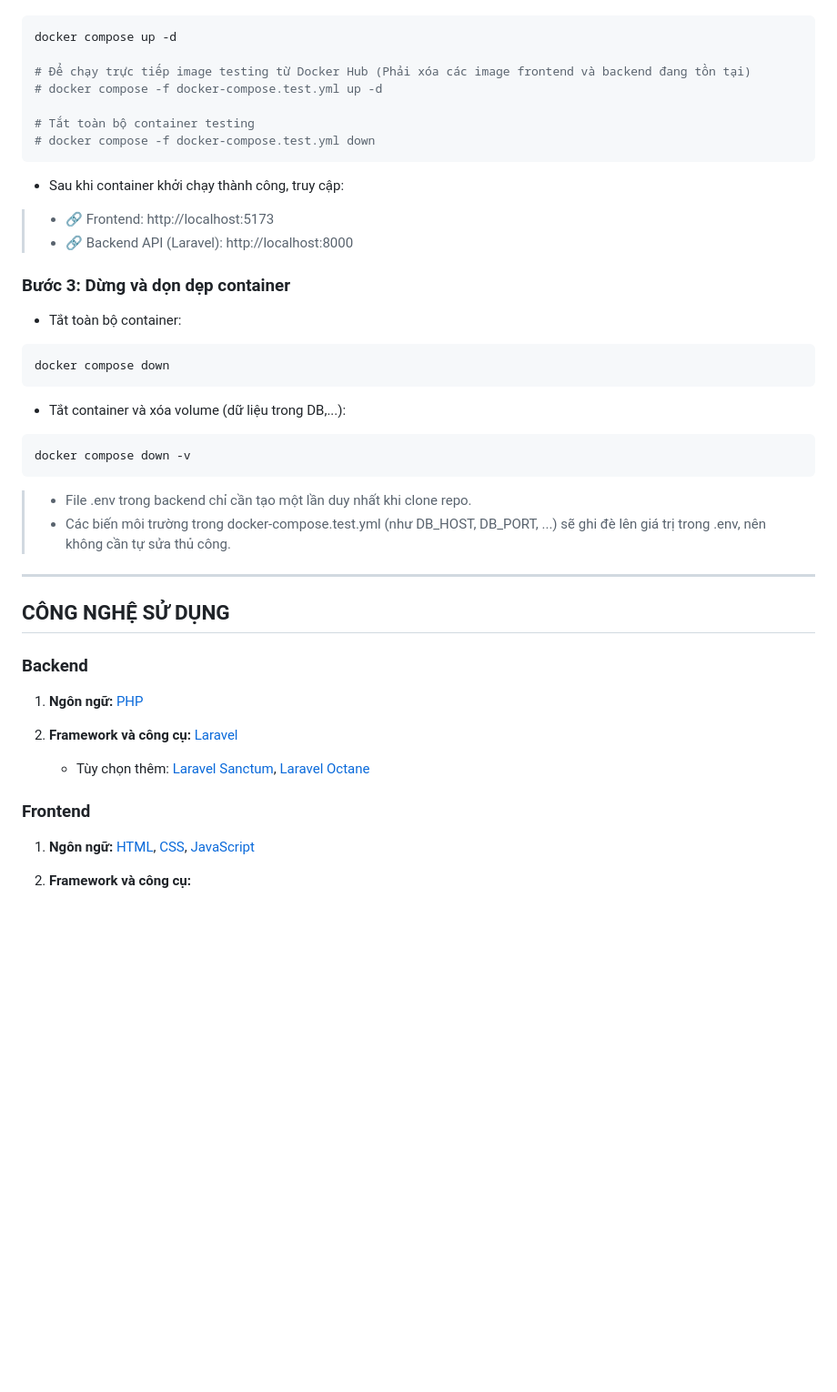
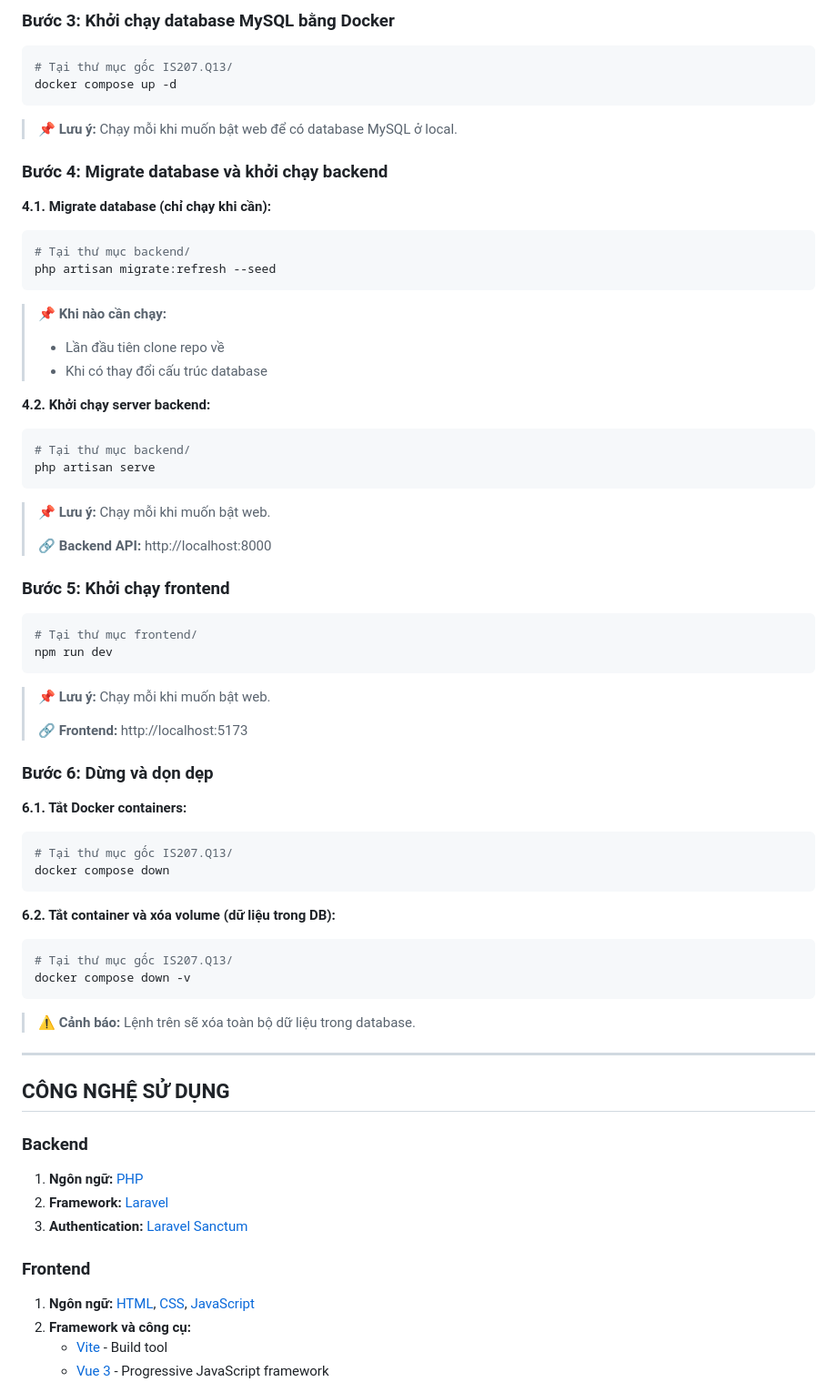
Before and after one commit to helios-ryuu/IS207.Q13, a Markdown page: README.md, the part around the change printed below. Shown: that part at 91% size. Drawn GitHub-style; blank space fills up the shorter version.

````diff
--- a/README.md
+++ b/README.md
@@ -115,27 +176,64 @@ Copy-Item -Path "./backend/.env.example" -Destination "./backend/.env" -Force
+### Bước 3: Khởi chạy database MySQL bằng Docker
+
+```powershell
+# Tại thư mục gốc IS207.Q13/
 docker compose up -d
+```
 
-# Để chạy trực tiếp image testing từ Docker Hub (Phải xóa các image frontend và backend đang tồn tại)
-# docker compose -f docker-compose.test.yml up -d
+> 📌 **Lưu ý:** Chạy mỗi khi muốn bật web để có database MySQL ở local.
 
-# Tắt toàn bộ container testing
-# docker compose -f docker-compose.test.yml down
+### Bước 4: Migrate database và khởi chạy backend
+
+**4.1. Migrate database (chỉ chạy khi cần):**
+
+```powershell
+# Tại thư mục backend/
+php artisan migrate:refresh --seed
 ```
-- Sau khi container khởi chạy thành công, truy cập:
-> - 🔗 Frontend: http://localhost:5173
-> - 🔗 Backend API (Laravel): http://localhost:8000
 
-### Bước 3: Dừng và dọn dẹp container
-- Tắt toàn bộ container:
+> 📌 **Khi nào cần chạy:**
+> - Lần đầu tiên clone repo về
+> - Khi có thay đổi cấu trúc database
+
+**4.2. Khởi chạy server backend:**
+
 ```powershell
+# Tại thư mục backend/
+php artisan serve
+```
+
+> 📌 **Lưu ý:** Chạy mỗi khi muốn bật web.
+>
+> 🔗 **Backend API:** http://localhost:8000
+
+### Bước 5: Khởi chạy frontend
+
+```powershell
+# Tại thư mục frontend/
+npm run dev
+```
+
+> 📌 **Lưu ý:** Chạy mỗi khi muốn bật web.
+>
+> 🔗 **Frontend:** http://localhost:5173
+
+### Bước 6: Dừng và dọn dẹp
+
+**6.1. Tắt Docker containers:**
+
+```powershell
+# Tại thư mục gốc IS207.Q13/
 docker compose down
 ```
-- Tắt container và xóa volume (dữ liệu trong DB,...):
+
+**6.2. Tắt container và xóa volume (dữ liệu trong DB):**
+
 ```powershell
+# Tại thư mục gốc IS207.Q13/
 docker compose down -v
 ```
 
-> - File .env trong backend chỉ cần tạo một lần duy nhất khi clone repo.
-> - Các biến môi trường trong docker-compose.test.yml (như DB_HOST, DB_PORT, ...) sẽ ghi đè lên giá trị trong .env, nên không cần tự sửa thủ công.
+> ⚠️ **Cảnh báo:** Lệnh trên sẽ xóa toàn bộ dữ liệu trong database.
 
 ---
 
@@ -144,12 +242,13 @@ docker compose down -v
 ### Backend
 
 1. **Ngôn ngữ:** [PHP](https://www.php.net/)
-2. **Framework và công cụ:** [Laravel](https://laravel.com/)
-
-    * Tùy chọn thêm: [Laravel Sanctum](https://laravel.com/docs/10.x/sanctum), [Laravel Octane](https://laravel.com/docs/10.x/octane)
+2. **Framework:** [Laravel](https://laravel.com/)
+3. **Authentication:** [Laravel Sanctum](https://laravel.com/docs/11.x/sanctum)
 
 ### Frontend
 
 1. **Ngôn ngữ:** [HTML](https://developer.mozilla.org/en-US/docs/Web/HTML), [CSS](https://developer.mozilla.org/en-US/docs/Web/CSS), [JavaScript](https://developer.mozilla.org/en-US/docs/Web/JavaScript)
 2. **Framework và công cụ:**
+    * [Vite](https://vitejs.dev/) - Build tool
+    * [Vue 3](https://vuejs.org/) - Progressive JavaScript framework
 
````
Also changed, not shown: other parts of README.md (+79 -29 lines).
